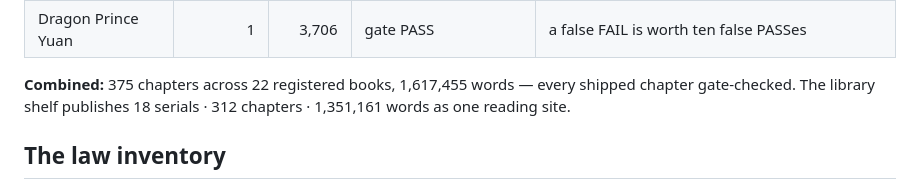
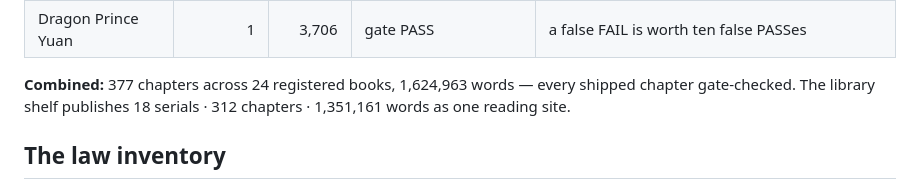
Before and after one commit to gm5206663-bit/how-to-write-fanfiction, a Markdown page: README.md, the part around one of its changes. Drawn GitHub-style.

```diff
--- a/README.md
+++ b/README.md
@@ -97,7 +97,7 @@ cp -r templates/ my_serial/foundation/
 | MCU Eternal — Varun | 3 | 9,212 | mcu_verify 8 gates | talent embodied, never named |
 | Dragon Prince Yuan | 1 | 3,706 | gate PASS | a false FAIL is worth ten false PASSes |
 
-**Combined:** 375 chapters across 22 registered books, 1,617,455 words — every shipped chapter gate-checked. The library shelf publishes 18 serials · 312 chapters · 1,351,161 words as one reading site.
+**Combined:** 377 chapters across 24 registered books, 1,624,963 words — every shipped chapter gate-checked. The library shelf publishes 18 serials · 312 chapters · 1,351,161 words as one reading site.
 
 ## The law inventory
 
```
Also changed, not shown: other parts of README.md (+1 -1 lines), DEEP-PASS-2026-10-13.md (+1 -0 lines), docs/06_automation.md (+2 -2 lines).
